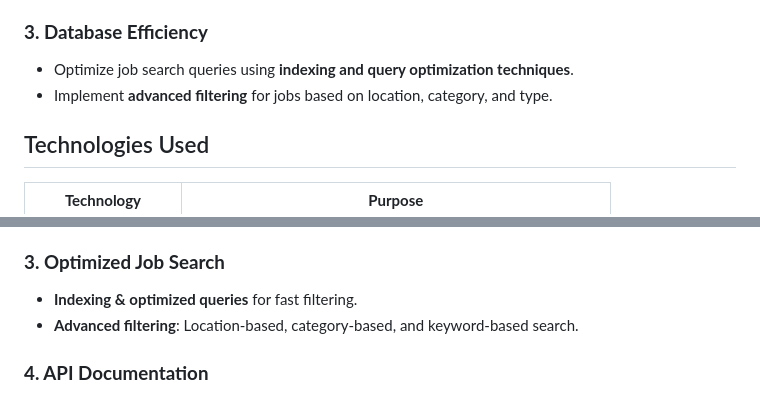
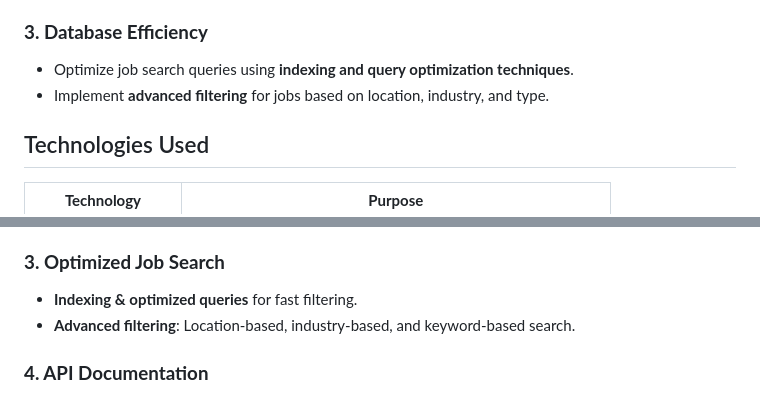
Before and after one commit to Topsurpass/job_board_platform, a Markdown page: README.md, 2 parts joined by grey strips. Drawn GitHub-style.

Commit message:
docs: Update Readme file and chnged category to industry '

```diff
--- a/README.md
+++ b/README.md
@@ -21,7 +21,7 @@ This project provides a **robust and scalable backend** for job board platforms,
 ### **3. Database Efficiency**
 
 - Optimize job search queries using **indexing and query optimization techniques**.
-- Implement **advanced filtering** for jobs based on location, category, and type.
+- Implement **advanced filtering** for jobs based on location, industry, and type.
 
 ## Technologies Used
 
@@ -48,7 +48,7 @@ This project provides a **robust and scalable backend** for job board platforms,
 ### **3. Optimized Job Search**
 
 - **Indexing & optimized queries** for fast filtering.
-- **Advanced filtering**: Location-based, category-based, and keyword-based search.
+- **Advanced filtering**: Location-based, industry-based, and keyword-based search.
 
 ### **4. API Documentation**
 
```
